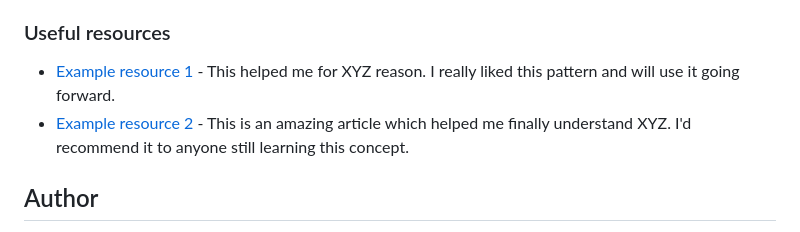
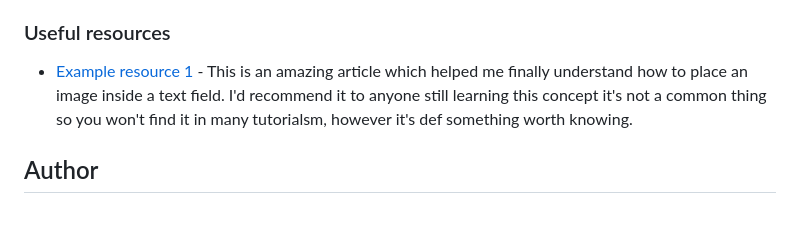
Before and after one commit to UbaidRussell/Base-Apparel-coming-soon-page, a Markdown page: README.md, the part around the change. Drawn GitHub-style.

Commit message:
Added a useful resource 📦

```diff
--- a/README.md
+++ b/README.md
@@ -91,8 +91,7 @@ We're going to continue working on the email verification. We're going to add a
 
 ### Useful resources
 
-- [Example resource 1](https://www.example.com) - This helped me for XYZ reason. I really liked this pattern and will use it going forward.
-- [Example resource 2](https://www.example.com) - This is an amazing article which helped me finally understand XYZ. I'd recommend it to anyone still learning this concept.
+- [Example resource 1](https://stackoverflow.com/questions/20740523/place-an-image-inside-a-text-field) - This is an amazing article which helped me finally understand how to place an image inside a text field. I'd recommend it to anyone still learning this concept it's not a common thing so you won't find it in many tutorialsm, however it's def something worth knowing.
 
 ## Author
 
```
